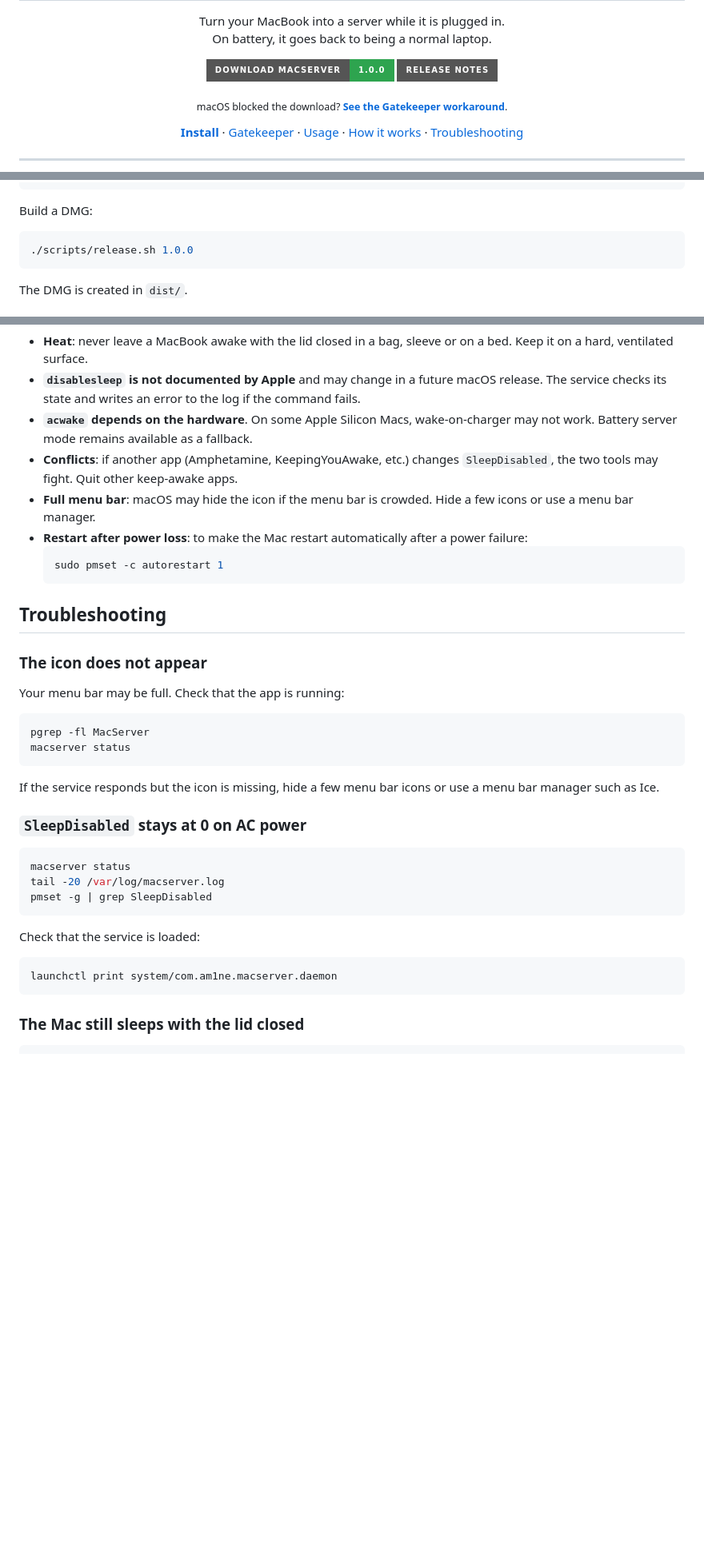
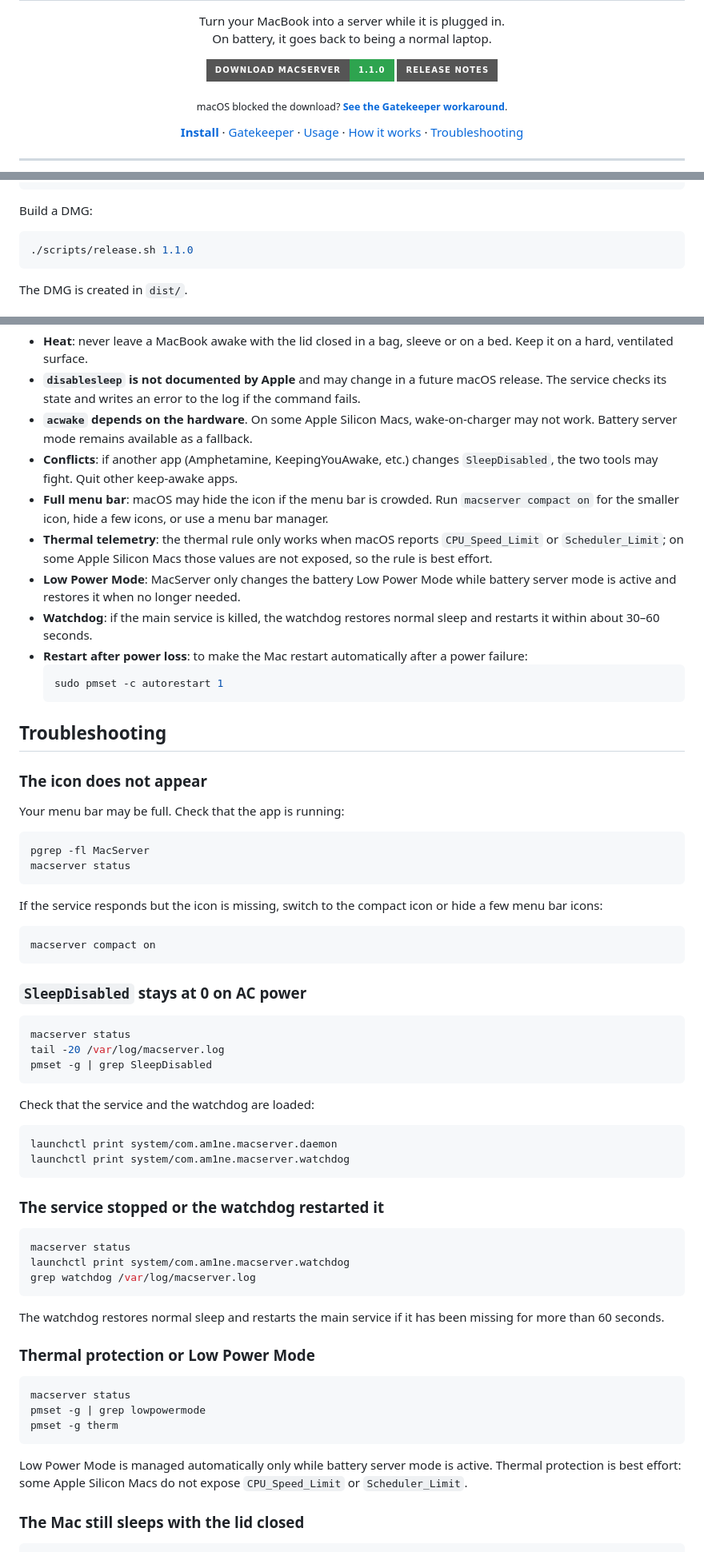
Before and after one commit to Am1ne12/MacServer, a Markdown page: README.md, 3 parts joined by grey strips. Shown at 80% size. Rendered like a GitHub page; badges without logos; blank space fills up the shorter version.

````diff
--- a/README.md
+++ b/README.md
@@ -17,8 +17,8 @@
 </p>
 
 <p align="center">
-  <a href="https://github.com/Am1ne12/MacServer/releases/download/v1.0.0/MacServer-1.0.0.dmg">
-    <img src="https://img.shields.io/badge/Download_MacServer-1.0.0-2ea44f?style=for-the-badge&logo=apple&logoColor=white" alt="Download MacServer 1.0.0">
+  <a href="https://github.com/Am1ne12/MacServer/releases/download/v1.1.0/MacServer-1.1.0.dmg">
+    <img src="https://img.shields.io/badge/Download_MacServer-1.1.0-2ea44f?style=for-the-badge&logo=apple&logoColor=white" alt="Download MacServer 1.1.0">
   </a>
   <a href="https://github.com/Am1ne12/MacServer/releases/latest">
     <img src="https://img.shields.io/badge/Release_Notes-555555?style=for-the-badge" alt="Release notes">
@@ -123,7 +147,7 @@ sudo ./install.sh
 Build a DMG:
 
 ```bash
-./scripts/release.sh 1.0.0
+./scripts/release.sh 1.1.0
 ```
 
 The DMG is created in `dist/`.
@@ -279,7 +309,10 @@ The service runs as root, but it only executes fixed system commands and reads l
 - **`disablesleep` is not documented by Apple** and may change in a future macOS release. The service checks its state and writes an error to the log if the command fails.
 - **`acwake` depends on the hardware**. On some Apple Silicon Macs, wake-on-charger may not work. Battery server mode remains available as a fallback.
 - **Conflicts**: if another app (Amphetamine, KeepingYouAwake, etc.) changes `SleepDisabled`, the two tools may fight. Quit other keep-awake apps.
-- **Full menu bar**: macOS may hide the icon if the menu bar is crowded. Hide a few icons or use a menu bar manager.
+- **Full menu bar**: macOS may hide the icon if the menu bar is crowded. Run `macserver compact on` for the smaller icon, hide a few icons, or use a menu bar manager.
+- **Thermal telemetry**: the thermal rule only works when macOS reports `CPU_Speed_Limit` or `Scheduler_Limit`; on some Apple Silicon Macs those values are not exposed, so the rule is best effort.
+- **Low Power Mode**: MacServer only changes the battery Low Power Mode while battery server mode is active and restores it when no longer needed.
+- **Watchdog**: if the main service is killed, the watchdog restores normal sleep and restarts it within about 30–60 seconds.
 - **Restart after power loss**: to make the Mac restart automatically after a power failure:
   ```bash
   sudo pmset -c autorestart 1
@@ -296,7 +329,11 @@ pgrep -fl MacServer
 macserver status
 ```
 
-If the service responds but the icon is missing, hide a few menu bar icons or use a menu bar manager such as Ice.
+If the service responds but the icon is missing, switch to the compact icon or hide a few menu bar icons:
+
+```bash
+macserver compact on
+```
 
 ### `SleepDisabled` stays at 0 on AC power
 
@@ -306,11 +343,32 @@ tail -20 /var/log/macserver.log
 pmset -g | grep SleepDisabled
 ```
 
-Check that the service is loaded:
+Check that the service and the watchdog are loaded:
 
 ```bash
 launchctl print system/com.am1ne.macserver.daemon
+launchctl print system/com.am1ne.macserver.watchdog
 ```
+
+### The service stopped or the watchdog restarted it
+
+```bash
+macserver status
+launchctl print system/com.am1ne.macserver.watchdog
+grep watchdog /var/log/macserver.log
+```
+
+The watchdog restores normal sleep and restarts the main service if it has been missing for more than 60 seconds.
+
+### Thermal protection or Low Power Mode
+
+```bash
+macserver status
+pmset -g | grep lowpowermode
+pmset -g therm
+```
+
+Low Power Mode is managed automatically only while battery server mode is active. Thermal protection is best effort: some Apple Silicon Macs do not expose `CPU_Speed_Limit` or `Scheduler_Limit`.
 
 ### The Mac still sleeps with the lid closed
 
````
Also changed, not shown: other parts of README.md (+58 -24 lines), CHANGELOG.md (+9 -0 lines), skills/install-macserver/SKILL.md (added, +108 -0 lines), docs/images/banner.png, docs/images/icon-states.png, docs/images/menu-preview.png, docs/images/social-preview.png, 9 other files.
